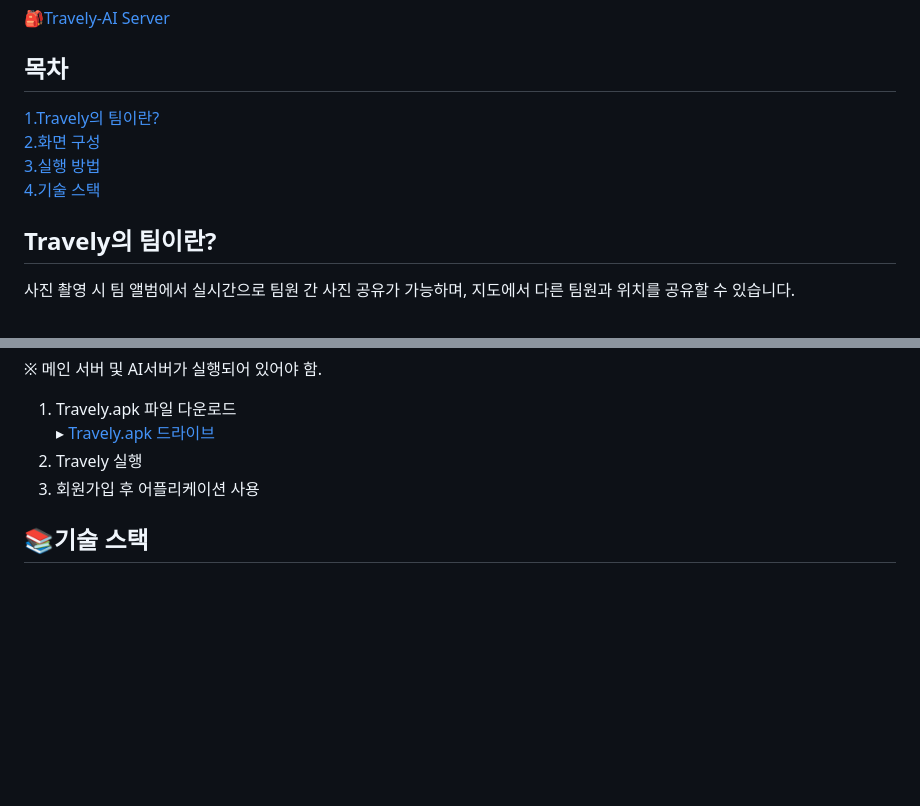
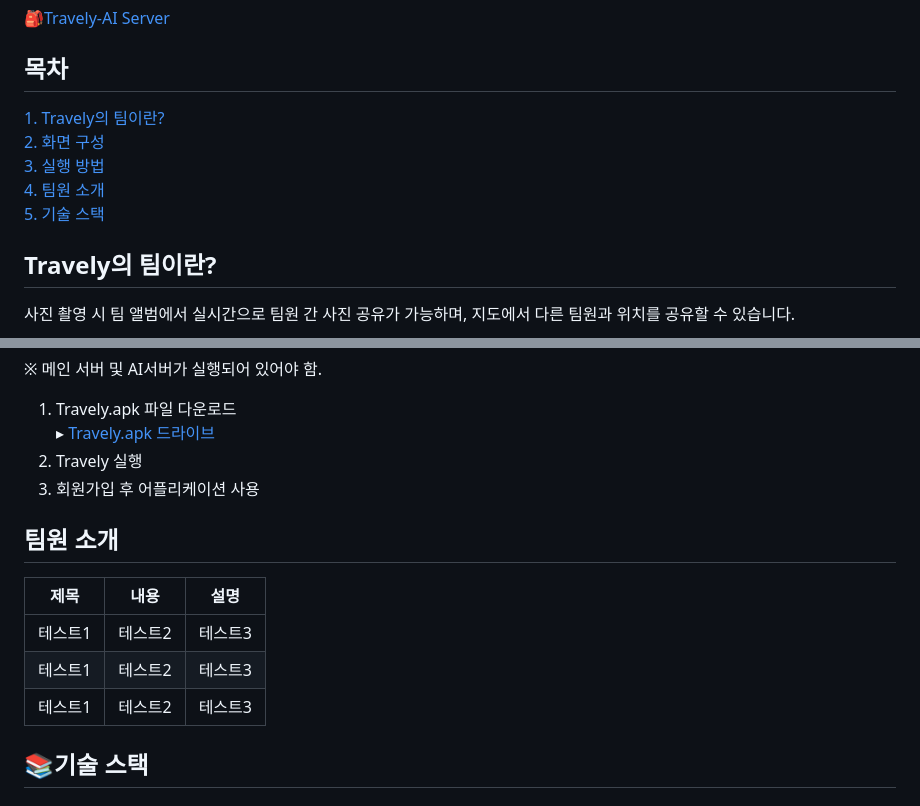
Before and after one commit to rlawndud/Travely, a Markdown page: README.md, 2 parts joined by grey strips. Rendered like a GitHub page; blank space fills up the shorter version.

```diff
--- a/README.md
+++ b/README.md
@@ -6,10 +6,11 @@
 🎒[Travely-AI Server](https://github.com/rlawndud/Travely_AiServer.git)
 
 ## 목차
-[1.Travely의 팀이란?](#Travely의-팀이란)<br>
-[2.화면 구성](#화면-구성)<br>
-[3.실행 방법](#실행-방법)<br>
-[4.기술 스택](#기술-스택)
+[1. Travely의 팀이란?](#Travely의-팀이란)<br>
+[2. 화면 구성](#화면-구성)<br>
+[3. 실행 방법](#실행-방법)<br>
+[4. 팀원 소개](#팀원-소개)<br>
+[5. 기술 스택](#기술-스택)
 
 ## Travely의 팀이란?
 
@@ -109,6 +110,13 @@ if not os.path.exists(Face_MODEL_DIR):
 2. Travely 실행
 3. 회원가입 후 어플리케이션 사용
 
+## 팀원 소개
+|제목|내용|설명|
+|------|---|---|
+|테스트1|테스트2|테스트3|
+|테스트1|테스트2|테스트3|
+|테스트1|테스트2|테스트3|
+
 ## 📚기술 스택
 ### Environment
 
```
